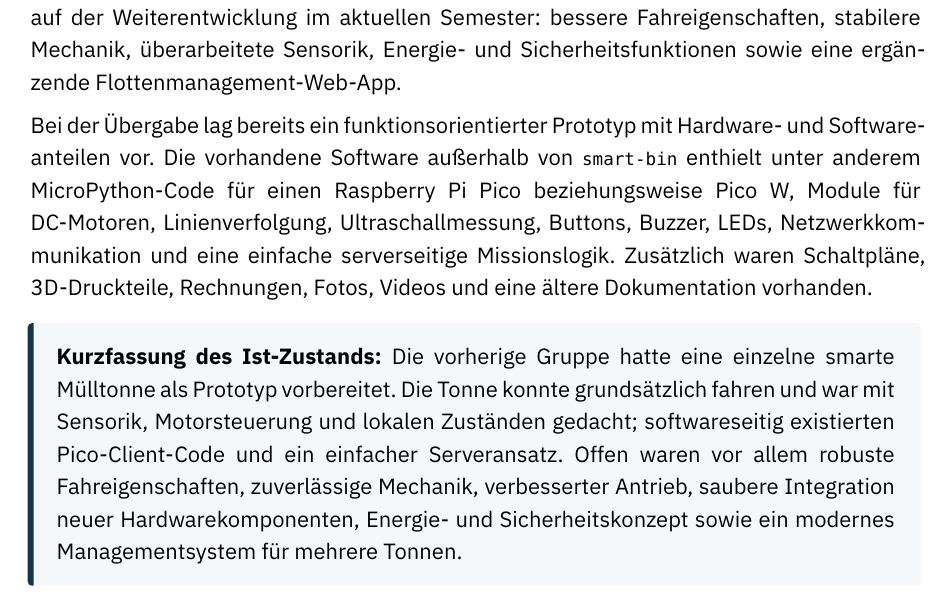
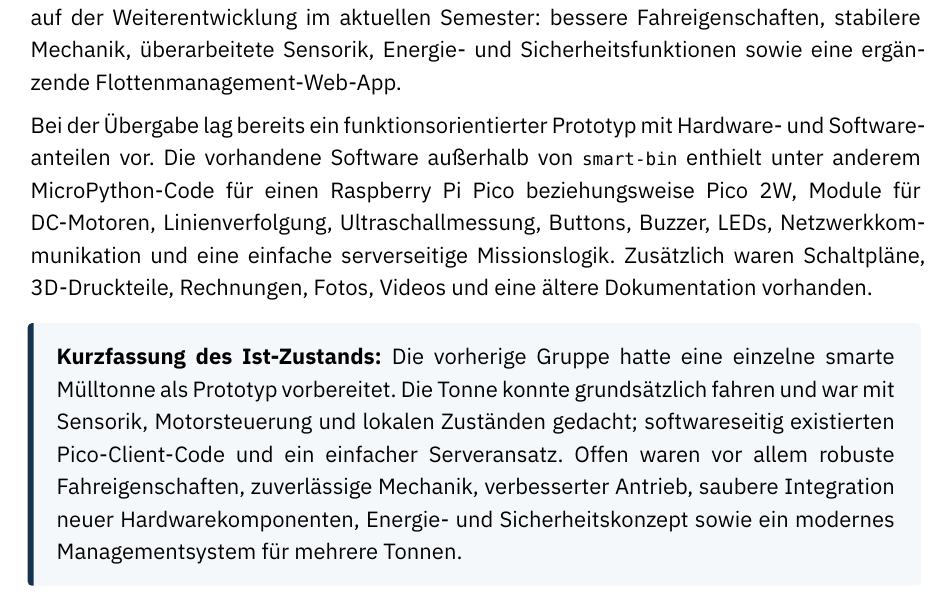
Before and after one commit to KlartextSysteme/Interdisziplin-res-Projekt-Smarte-M-lltonne-2.0, a Typst document (Smarte Mülltonne/Dokumentation & Präsentation Neu/Dokumentation.typ): part of page 4 of 32, cut so that both start at the same text. Compiled offline with Typst 0.15.

Commit message:
Update Dokumentation.typ
Korrektur

```diff
--- a/Smarte Mülltonne/Dokumentation & Präsentation Neu/Dokumentation.typ
+++ b/Smarte Mülltonne/Dokumentation & Präsentation Neu/Dokumentation.typ
@@ -158,7 +158,7 @@
 
 Das Projekt "Smarte Mülltonne" wurde aus einer Vorarbeit des Wintersemesters 2025/26 übernommen. Diese Vorarbeit bildet den technischen Startpunkt, wird in dieser Dokumentation aber nur als Ausgangslage beschrieben. Der Schwerpunkt dieser Dokumentation liegt auf der Weiterentwicklung im aktuellen Semester: bessere Fahreigenschaften, stabilere Mechanik, überarbeitete Sensorik, Energie- und Sicherheitsfunktionen sowie eine ergänzende Flottenmanagement-Web-App.
 
-Bei der Übergabe lag bereits ein funktionsorientierter Prototyp mit Hardware- und Softwareanteilen vor. Die vorhandene Software außerhalb von `smart-bin` enthielt unter anderem MicroPython-Code für einen Raspberry Pi Pico beziehungsweise Pico W, Module für DC-Motoren, Linienverfolgung, Ultraschallmessung, Buttons, Buzzer, LEDs, Netzwerkkommunikation und eine einfache serverseitige Missionslogik. Zusätzlich waren Schaltpläne, 3D-Druckteile, Rechnungen, Fotos, Videos und eine ältere Dokumentation vorhanden.
+Bei der Übergabe lag bereits ein funktionsorientierter Prototyp mit Hardware- und Softwareanteilen vor. Die vorhandene Software außerhalb von `smart-bin` enthielt unter anderem MicroPython-Code für einen Raspberry Pi Pico beziehungsweise Pico 2W, Module für DC-Motoren, Linienverfolgung, Ultraschallmessung, Buttons, Buzzer, LEDs, Netzwerkkommunikation und eine einfache serverseitige Missionslogik. Zusätzlich waren Schaltpläne, 3D-Druckteile, Rechnungen, Fotos, Videos und eine ältere Dokumentation vorhanden.
 
 #infobox[
   *Kurzfassung des Ist-Zustands:* Die vorherige Gruppe hatte eine einzelne smarte Mülltonne als Prototyp vorbereitet. Die Tonne konnte grundsätzlich fahren und war mit Sensorik, Motorsteuerung und lokalen Zuständen gedacht; softwareseitig existierten Pico-Client-Code und ein einfacher Serveransatz. Offen waren vor allem robuste Fahreigenschaften, zuverlässige Mechanik, verbesserter Antrieb, saubere Integration neuer Hardwarekomponenten, Energie- und Sicherheitskonzept sowie ein modernes Managementsystem für mehrere Tonnen.
```
